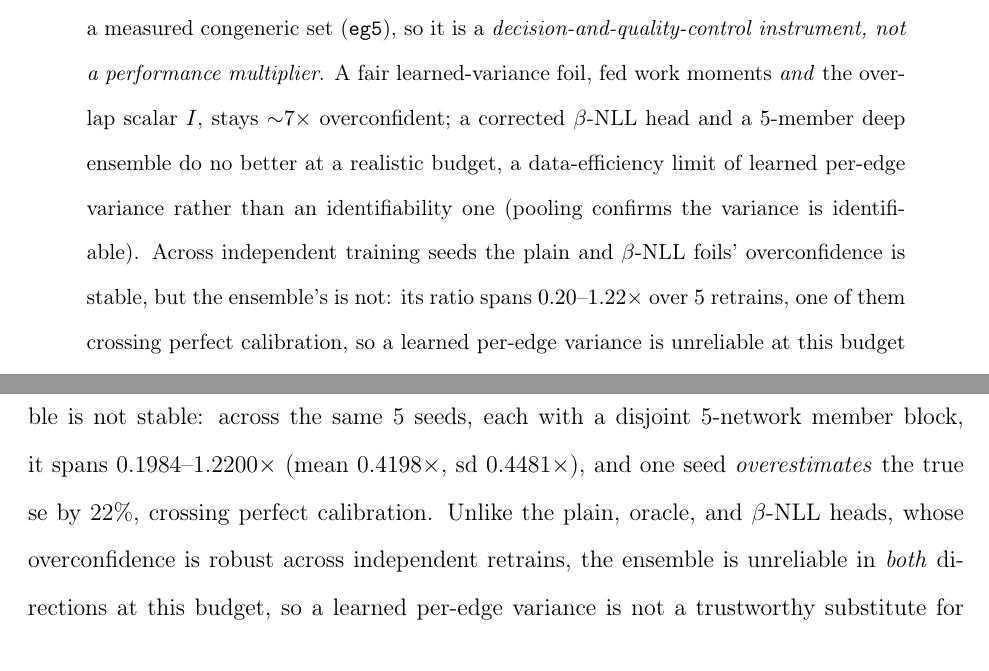
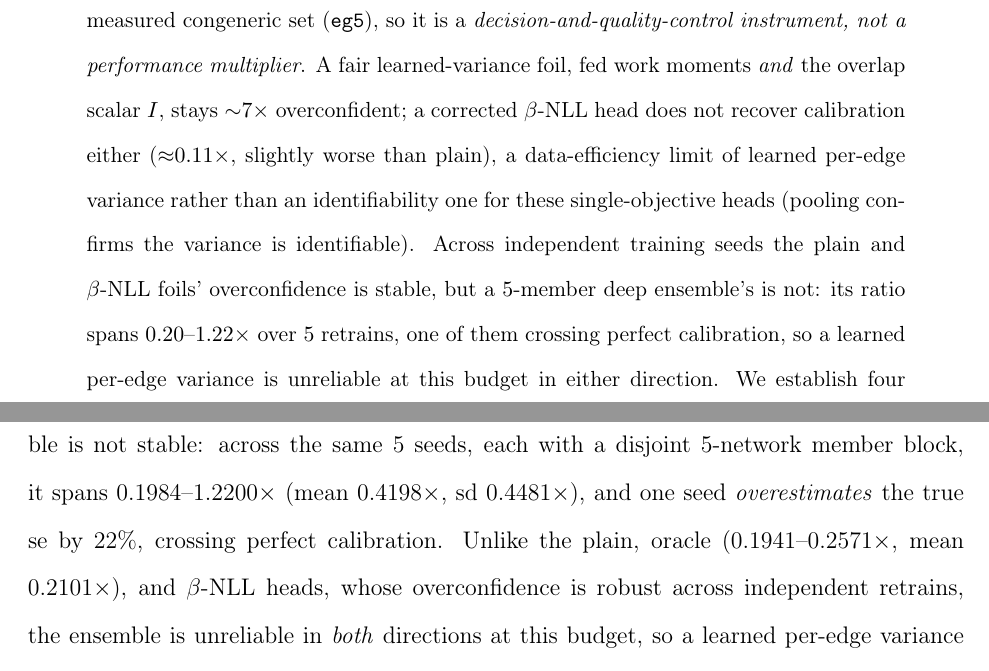
Before and after one commit to doctawho42/fep-surrogate-pipeline, a LaTeX paper (docs/paper_jctc.tex, which reads docs/paper_body.tex): two parts of pages 2 and 7 of 50, joined at a grey line, cut so that both start at the same text. Compiled offline with pdfLaTeX.

Commit message:
fix(paper1): abstract over-attribution + ensemble-seed regression guard (Task 3 review)
Final whole-branch review findings, applied in one pass:

1. Abstract (paper_body.tex:22-23): removed the "do no better" understatement
   that survived a line-wrap-insensitive grep sweep (it split across a
   hard-wrap). The clause also over-attributed the ensemble's result to a
   "data-efficiency limit ... rather than an identifiability one", which the
   body at :202 deliberately restricts to the plain/oracle/beta-NLL heads
   because the ensemble is unstable across retrains. Reworded to attribute
   the data-efficiency explanation only to "these single-objective heads"
   (plain + beta-NLL, the only two mentioned in the abstract) and to state
   plainly that beta-NLL does not recover calibration either (~0.11x,
   already-committed number). No new numeric value introduced.

2. figs/make_figA.py: added module constant N_ENSEMBLE_MEMBERS=5 and bound
   both the disjoint-block seed stride and the n_members= argument in
   foil_seed_spread to it, so a future bump to the ensemble's member count
   cannot silently desynchronize the two and reintroduce overlapping seed
   blocks (the defect this branch already fixed once). Verified the seed
   blocks are unchanged: {20260629-33}, {20260634-38}, {20260639-43},
   {20260644-48}, {20260649-53}.

3. Makefile: added the missing figAseeds target to .PHONY.

4. paper_body.tex:199: added the oracle's 5-seed span (0.1941-0.2571x, mean
   0.2101x, copied bit-for-bit from results_figA_seeds.md) alongside the
   neighboring plain/beta-NLL spans, matching the existing style.

5. paper_body.tex Fig A caption (~:239): disambiguated the adjacent
   "se ~=0.20x at this seed ... but 0.20-1.22x" phrasing so the range's
   lower endpoint no longer reads as the plotted point.

Verification (newline-insensitive, per the review's flattening requirement):
zero "no better" hits across paper_body.tex, paper_si.tex, results_figA.md
post-edit. No passage asserts beta-NLL ties plain, nor that the ensemble
reliably reaches ~0.20x without the single-seed/unstable-across-retrains
qualification. em-dash count 0/0 in both .tex files. make check green
(180 tests). make jctc + make paper x2 all show 0 undefined-reference
warnings; regenerated PDFs committed.

```diff
--- a/docs/paper_body.tex
+++ b/docs/paper_body.tex
@@ -19,10 +19,11 @@ simulations it is no sharper than conformal on out-of-distribution residuals, do
 selection or commit ranking, and does not help reward re-ranking on a measured congeneric set
 (\texttt{eg5}), so it is a \emph{decision-and-quality-control instrument, not a performance
 multiplier}. A fair learned-variance foil, fed work moments \emph{and} the overlap scalar $I$, stays
-$\sim$$7\times$ overconfident; a corrected $\beta$-NLL head and a $5$-member deep ensemble do no
-better at a realistic budget, a data-efficiency limit of learned per-edge variance rather than an
-identifiability one (pooling confirms the variance is identifiable). Across independent training
-seeds the plain and $\beta$-NLL foils' overconfidence is stable, but the ensemble's is not:
+$\sim$$7\times$ overconfident; a corrected $\beta$-NLL head does not recover calibration either
+(${\approx}0.11\times$, slightly worse than plain), a data-efficiency limit of learned per-edge
+variance rather than an identifiability one for these single-objective heads (pooling confirms the
+variance is identifiable). Across independent training seeds the plain and $\beta$-NLL foils'
+overconfidence is stable, but a $5$-member deep ensemble's is not:
 its ratio spans $0.20$--$1.22\times$ over $5$ retrains, one of them crossing perfect calibration,
 so a learned per-edge variance is unreliable at this budget in either direction. We
 establish four results: two new (the differentiable closed-form sandwich and its $O(1)$ backward)
@@ -196,8 +197,9 @@ overconfidence is a property of the estimator at this budget rather than of one
 initialization. The $5$-member ensemble is not stable: across the same $5$ seeds, each with a
 disjoint $5$-network member block, it spans $0.1984$--$1.2200\times$ (mean $0.4198\times$, sd
 $0.4481\times$), and one seed \emph{overestimates} the true se by $22\%$, crossing perfect
-calibration. Unlike the plain, oracle, and $\beta$-NLL heads, whose overconfidence is robust
-across independent retrains, the ensemble is unreliable in \emph{both} directions at this budget,
+calibration. Unlike the plain, oracle ($0.1941$--$0.2571\times$, mean $0.2101\times$), and
+$\beta$-NLL heads, whose overconfidence is robust across independent retrains, the ensemble is
+unreliable in \emph{both} directions at this budget,
 so a learned per-edge variance is not a trustworthy substitute for the closed-form sandwich either
 way. The residual $\sim$5$\times$ overconfidence of the plain, oracle, and $\beta$-NLL heads is
 therefore a
```
Also changed, not shown: Makefile, docs/paper_body.tex (2 more changed lines).
